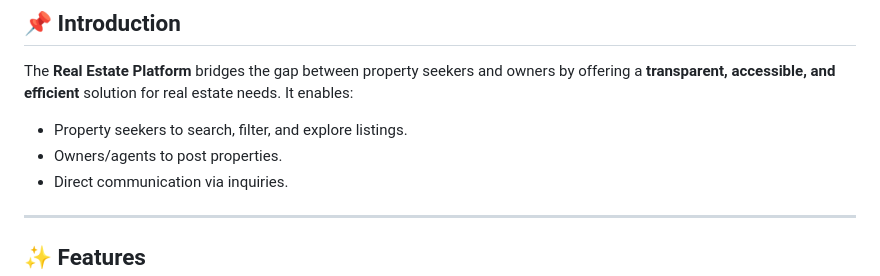
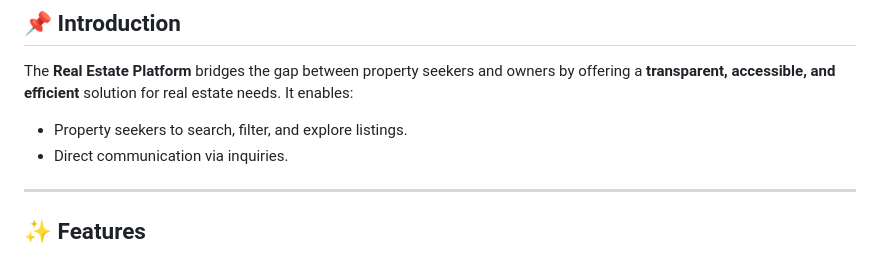
Before and after one commit to Kirtip2616/Real-Estate-Platform, a Markdown page: README.md, the part around the change. Rendered like a GitHub page.

```diff
--- a/README.md
+++ b/README.md
@@ -32,7 +32,6 @@ A **web-based Real Estate Platform** to simplify property browsing, listing, and
 The **Real Estate Platform** bridges the gap between property seekers and owners by offering a **transparent, accessible, and efficient** solution for real estate needs. It enables:
 
 - Property seekers to search, filter, and explore listings.
-- Owners/agents to post properties.
 - Direct communication via inquiries.
 
 
```
